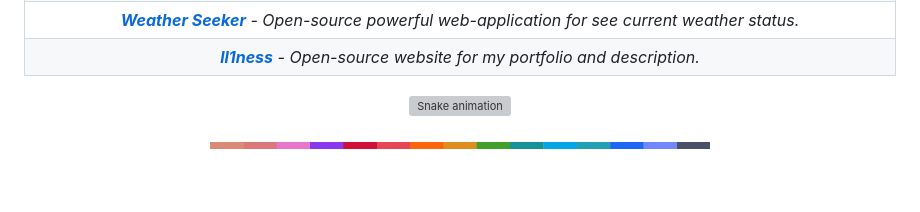
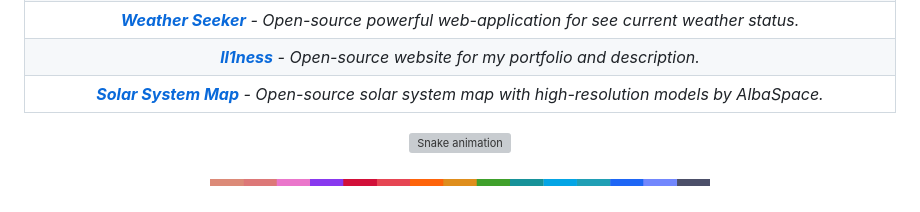
Before and after one commit to ll1ness/ll1ness, a Markdown page: README.md, the part around the change. Drawn GitHub-style; folded sections open; blank space fills up the shorter version; grey boxes are pictures that could not be loaded.

```diff
--- a/README.md
+++ b/README.md
@@ -23,6 +23,7 @@
   | _[**Spark Studio**](https://github.com/ll1ness/spark-studio) - Open-source project for create simple desktop applications on JavaFX, JPHP, based on [DevelNext](http://develnext.org/)._ |
   |_[**Weather Seeker**](https://weather-seeker.vercel.app/) - Open-source powerful web-application for see current weather status._|
   |_[**ll1ness**](https://ll1ness.vercel.app) - Open-source website for my portfolio and description._|
+  |_[**Solar System Map**](https://ll1ness.is-a.dev/solar-system-map) - Open-source solar system map with high-resolution models by AlbaSpace._|
 
 </details>
 </div>
```
